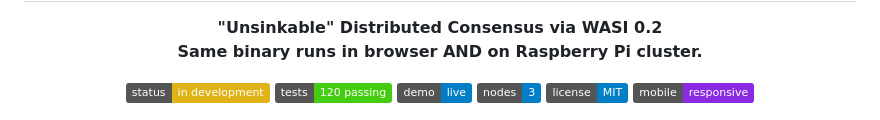
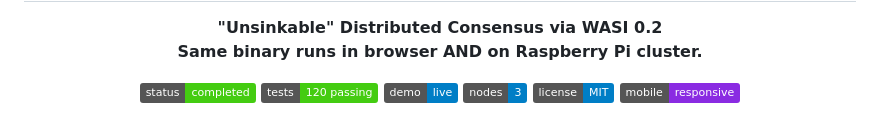
Before and after one commit to gammahazard/Raft-Consensus, a Markdown page: README.md, the part around the change. Drawn GitHub-style; badges without logos.

Commit message:
docs: mark project as completed

```diff
--- a/README.md
+++ b/README.md
@@ -14,7 +14,7 @@
 </p>
 
 <p align="center">
-  <img src="https://img.shields.io/badge/status-in_development-yellow" alt="Status"/>
+  <img src="https://img.shields.io/badge/status-completed-brightgreen" alt="Status"/>
   <img src="https://img.shields.io/badge/tests-120%20passing-brightgreen" alt="Tests"/>
   <a href="https://raft-consensus-kappa.vercel.app"><img src="https://img.shields.io/badge/demo-live-blue" alt="Demo"/></a>
   <img src="https://img.shields.io/badge/nodes-3-blue" alt="Nodes"/>
```
